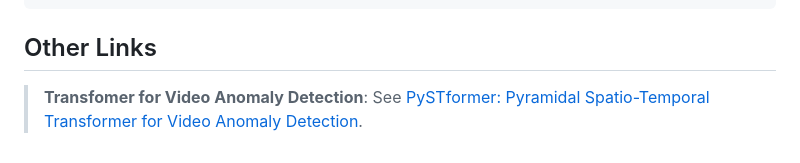
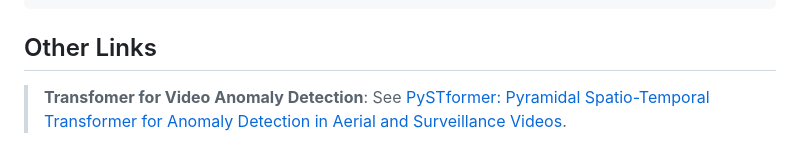
Before and after one commit to vt-le/astnet, a Markdown page: README.md, the part around the change. Rendered like a GitHub page.

Commit message:
link to PySTfomer

```diff
--- a/README.md
+++ b/README.md
@@ -88,4 +88,4 @@ For any question, please file an [issue](https://github.com/vt-le/astnet/issues)
     Viet-Tuan Le: tuanlv@sju.ac.kr
 
 ## Other Links
-> **Transfomer for Video Anomaly Detection**: See [PySTformer: Pyramidal Spatio-Temporal Transformer for Video Anomaly Detection](https://github.com/vt-le/pystformer).
+> **Transfomer for Video Anomaly Detection**: See [PySTformer: Pyramidal Spatio-Temporal Transformer for Anomaly Detection in Aerial and Surveillance Videos](https://github.com/vt-le/pystformer).
```
